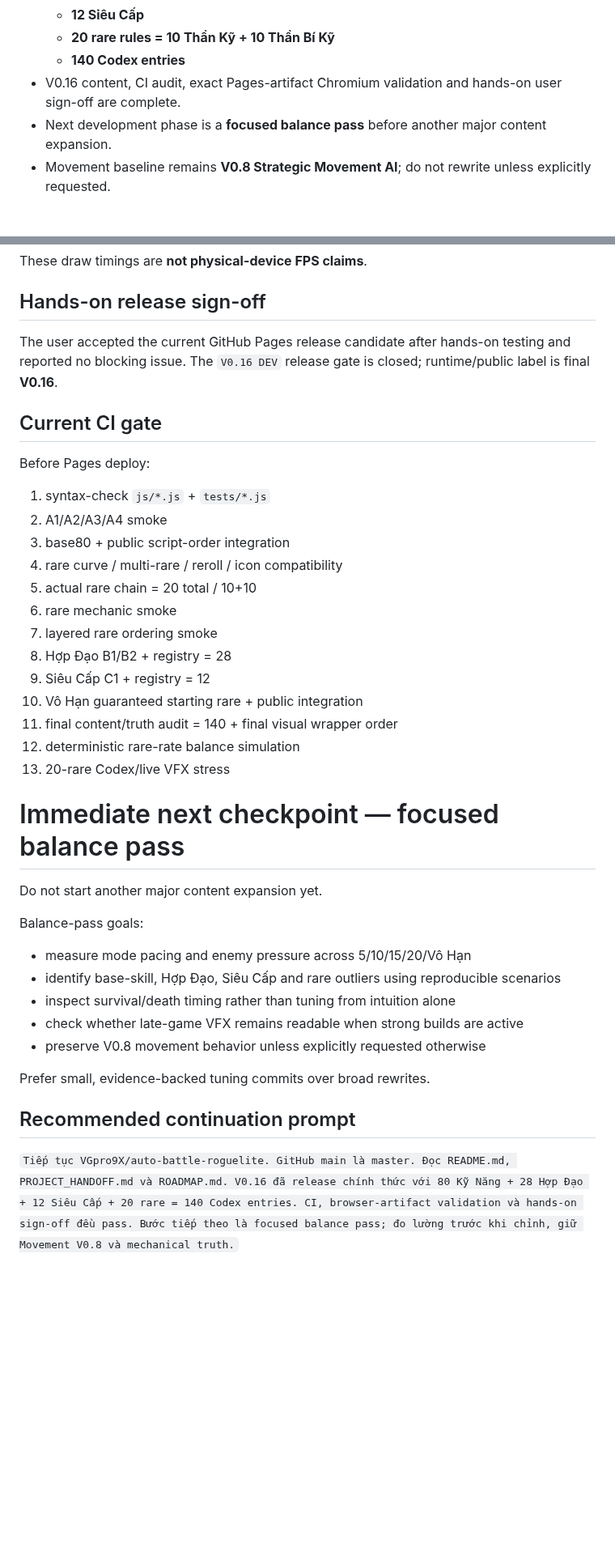
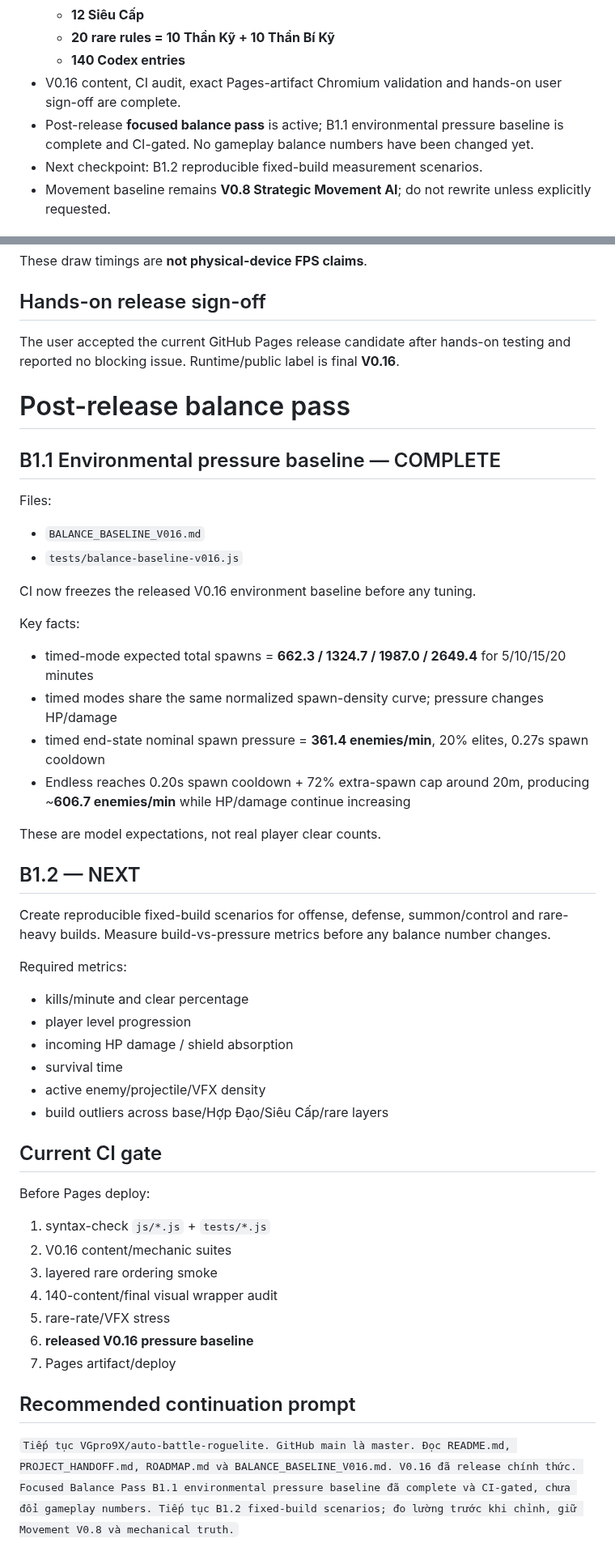
Before and after one commit to VGpro9X/auto-battle-roguelite, a Markdown page: PROJECT_HANDOFF.md, 2 parts joined by grey strips. Shown at 81% size. Drawn GitHub-style; blank space fills up the shorter version.

Commit message:
Balance B1: record pressure baseline checkpoint

```diff
--- a/PROJECT_HANDOFF.md
+++ b/PROJECT_HANDOFF.md
@@ -29,7 +30,8 @@ Read first:
   - **20 rare rules = 10 Thần Kỹ + 10 Thần Bí Kỹ**
   - **140 Codex entries**
 - V0.16 content, CI audit, exact Pages-artifact Chromium validation and hands-on user sign-off are complete.
-- Next development phase is a **focused balance pass** before another major content expansion.
+- Post-release **focused balance pass** is active; B1.1 environmental pressure baseline is complete and CI-gated. No gameplay balance numbers have been changed yet.
+- Next checkpoint: B1.2 reproducible fixed-build measurement scenarios.
 - Movement baseline remains **V0.8 Strategic Movement AI**; do not rewrite unless explicitly requested.
 
 ## Locked terminology / truth rules
@@ -169,35 +169,45 @@ Mobile viewport checks:
 These draw timings are **not physical-device FPS claims**.
 
 ## Hands-on release sign-off
-The user accepted the current GitHub Pages release candidate after hands-on testing and reported no blocking issue. The `V0.16 DEV` release gate is closed; runtime/public label is final **V0.16**.
+The user accepted the current GitHub Pages release candidate after hands-on testing and reported no blocking issue. Runtime/public label is final **V0.16**.
+
+# Post-release balance pass
+
+## B1.1 Environmental pressure baseline — COMPLETE
+Files:
+- `BALANCE_BASELINE_V016.md`
+- `tests/balance-baseline-v016.js`
+
+CI now freezes the released V0.16 environment baseline before any tuning.
+
+Key facts:
+- timed-mode expected total spawns = **662.3 / 1324.7 / 1987.0 / 2649.4** for 5/10/15/20 minutes
+- timed modes share the same normalized spawn-density curve; pressure changes HP/damage
+- timed end-state nominal spawn pressure = **361.4 enemies/min**, 20% elites, 0.27s spawn cooldown
+- Endless reaches 0.20s spawn cooldown + 72% extra-spawn cap around 20m, producing ~**606.7 enemies/min** while HP/damage continue increasing
+
+These are model expectations, not real player clear counts.
+
+## B1.2 — NEXT
+Create reproducible fixed-build scenarios for offense, defense, summon/control and rare-heavy builds. Measure build-vs-pressure metrics before any balance number changes.
+
+Required metrics:
+- kills/minute and clear percentage
+- player level progression
+- incoming HP damage / shield absorption
+- survival time
+- active enemy/projectile/VFX density
+- build outliers across base/Hợp Đạo/Siêu Cấp/rare layers
 
 ## Current CI gate
 Before Pages deploy:
 1. syntax-check `js/*.js` + `tests/*.js`
-2. A1/A2/A3/A4 smoke
-3. base80 + public script-order integration
-4. rare curve / multi-rare / reroll / icon compatibility
-5. actual rare chain = 20 total / 10+10
-6. rare mechanic smoke
-7. layered rare ordering smoke
-8. Hợp Đạo B1/B2 + registry = 28
-9. Siêu Cấp C1 + registry = 12
-10. Vô Hạn guaranteed starting rare + public integration
-11. final content/truth audit = 140 + final visual wrapper order
-12. deterministic rare-rate balance simulation
-13. 20-rare Codex/live VFX stress
-
-# Immediate next checkpoint — focused balance pass
-Do not start another major content expansion yet.
-
-Balance-pass goals:
-- measure mode pacing and enemy pressure across 5/10/15/20/Vô Hạn
-- identify base-skill, Hợp Đạo, Siêu Cấp and rare outliers using reproducible scenarios
-- inspect survival/death timing rather than tuning from intuition alone
-- check whether late-game VFX remains readable when strong builds are active
-- preserve V0.8 movement behavior unless explicitly requested otherwise
-
-Prefer small, evidence-backed tuning commits over broad rewrites.
+2. V0.16 content/mechanic suites
+3. layered rare ordering smoke
+4. 140-content/final visual wrapper audit
+5. rare-rate/VFX stress
+6. **released V0.16 pressure baseline**
+7. Pages artifact/deploy
 
 ## Recommended continuation prompt
-`Tiếp tục VGpro9X/auto-battle-roguelite. GitHub main là master. Đọc README.md, PROJECT_HANDOFF.md và ROADMAP.md. V0.16 đã release chính thức với 80 Kỹ Năng + 28 Hợp Đạo + 12 Siêu Cấp + 20 rare = 140 Codex entries. CI, browser-artifact validation và hands-on sign-off đều pass. Bước tiếp theo là focused balance pass; đo lường trước khi chỉnh, giữ Movement V0.8 và mechanical truth.`
+`Tiếp tục VGpro9X/auto-battle-roguelite. GitHub main là master. Đọc README.md, PROJECT_HANDOFF.md, ROADMAP.md và BALANCE_BASELINE_V016.md. V0.16 đã release chính thức. Focused Balance Pass B1.1 environmental pressure baseline đã complete và CI-gated, chưa đổi gameplay numbers. Tiếp tục B1.2 fixed-build scenarios; đo lường trước khi chỉnh, giữ Movement V0.8 và mechanical truth.`
```
Also changed, not shown: other parts of PROJECT_HANDOFF.md (+4 -5 lines).
